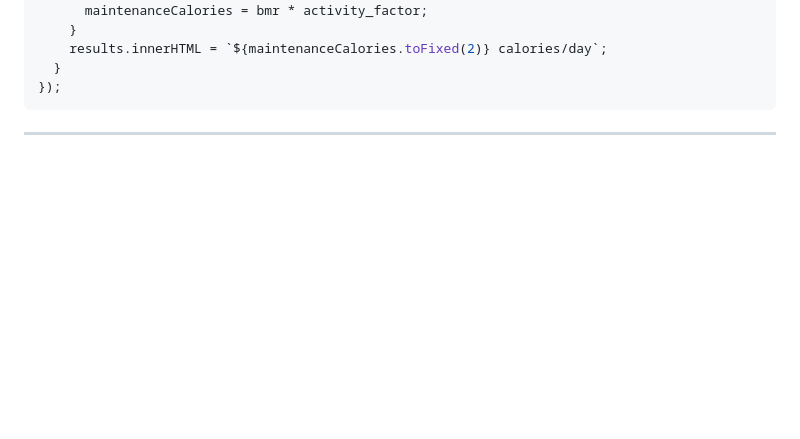
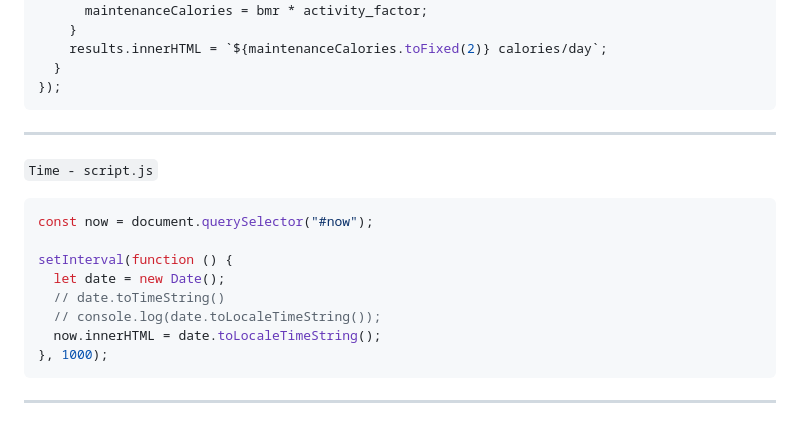
Before and after one commit to mightysimran/javascript, a Markdown page: hitesh choudhary/007 Laboratory/lab.md, the part around the change. GitHub-like rendering; blank space fills up the shorter version.

Commit message:
refs Time

````diff
--- a/hitesh choudhary/007 Laboratory/lab.md
+++ b/hitesh choudhary/007 Laboratory/lab.md
@@ -102,3 +102,18 @@ form.addEventListener("submit", function (e) {
 ```
 
 ---
+
+`Time - script.js`
+
+```javascript
+const now = document.querySelector("#now");
+
+setInterval(function () {
+  let date = new Date();
+  // date.toTimeString()
+  // console.log(date.toLocaleTimeString());
+  now.innerHTML = date.toLocaleTimeString();
+}, 1000);
+```
+
+---
````
